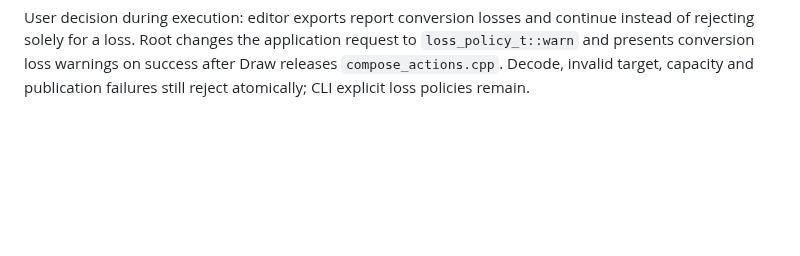
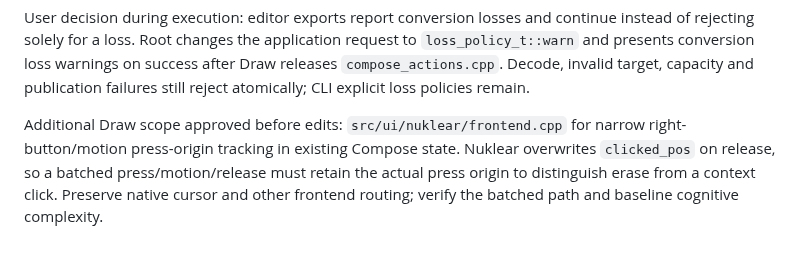
Before and after one commit to zardoru/wormedit, a Markdown page: memory/coordination/oct8-draw-conversion-batch.md, the part around the change. GitHub-like rendering; blank space fills up the shorter version.

Commit message:
Record batched Draw press-origin routing scope

```diff
--- a/memory/coordination/oct8-draw-conversion-batch.md
+++ b/memory/coordination/oct8-draw-conversion-batch.md
@@ -139,3 +139,10 @@ continue instead of rejecting solely for a loss. Root changes the application
 request to `loss_policy_t::warn` and presents conversion loss warnings on success
 after Draw releases `compose_actions.cpp`. Decode, invalid target, capacity and
 publication failures still reject atomically; CLI explicit loss policies remain.
+
+Additional Draw scope approved before edits: `src/ui/nuklear/frontend.cpp`
+for narrow right-button/motion press-origin tracking in existing Compose state.
+Nuklear overwrites `clicked_pos` on release, so a batched press/motion/release
+must retain the actual press origin to distinguish erase from a context click.
+Preserve native cursor and other frontend routing; verify the batched path and
+baseline cognitive complexity.
```
